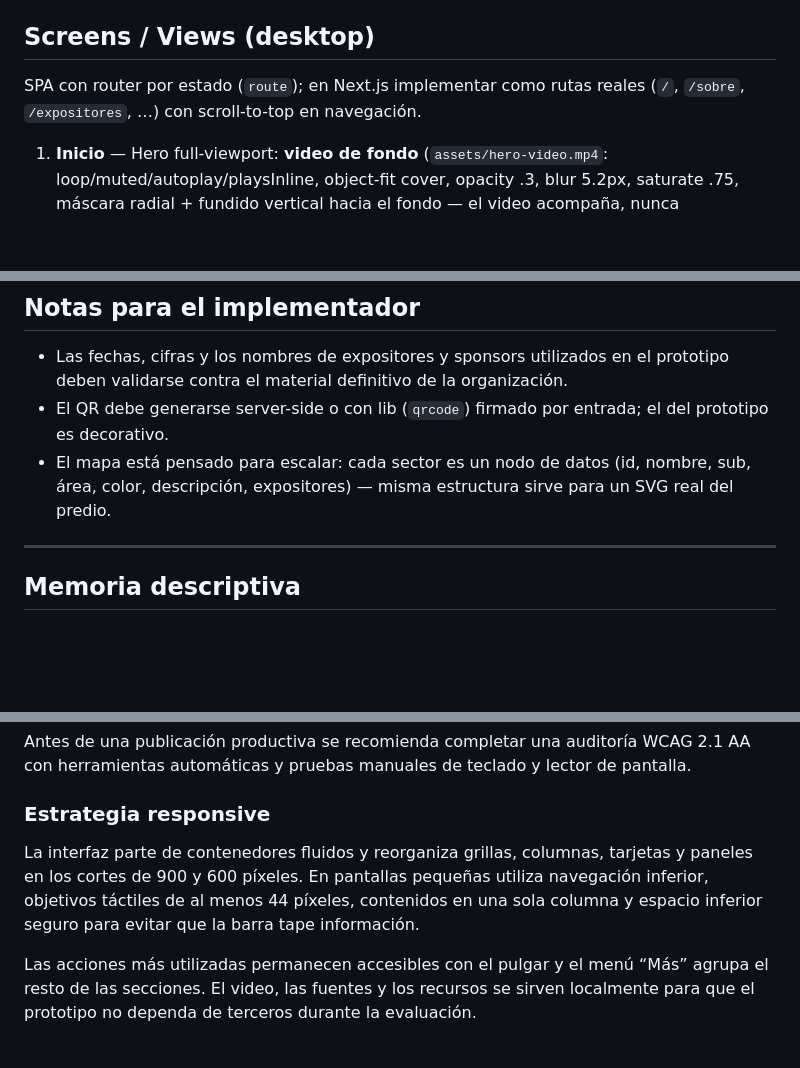
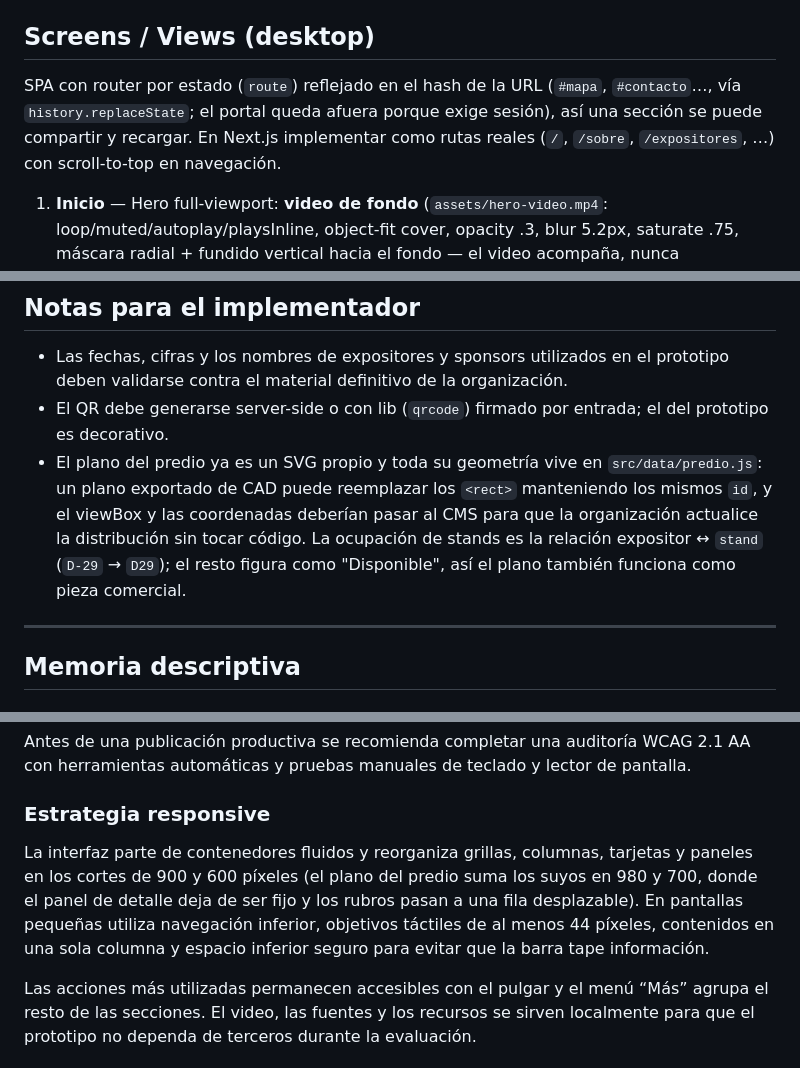
Before and after one commit to quartztechlab-wq/expojujuy, a Markdown page: README.md, 3 parts joined by grey strips. GitHub-like rendering; blank space fills up the shorter version.

```diff
--- a/README.md
+++ b/README.md
@@ -102,7 +103,7 @@ Familia única: **Ambit** (kit oficial; pesos 300/400/600/700). Fallback `system
 - Sombra/glow hover CTA: `box-shadow: 0 0 24px rgba(120,87,245,.55)`
 
 ## Screens / Views (desktop)
-SPA con router por estado (`route`); en Next.js implementar como rutas reales (`/`, `/sobre`, `/expositores`, …) con scroll-to-top en navegación.
+SPA con router por estado (`route`) reflejado en el hash de la URL (`#mapa`, `#contacto`…, vía `history.replaceState`; el portal queda afuera porque exige sesión), así una sección se puede compartir y recargar. En Next.js implementar como rutas reales (`/`, `/sobre`, `/expositores`, …) con scroll-to-top en navegación.
 
 1. **Inicio** — Hero full-viewport: **video de fondo** (`assets/hero-video.mp4`: loop/muted/autoplay/playsInline, object-fit cover, opacity .3, blur 5.2px, saturate .75, máscara radial + fundido vertical hacia el fondo — el video acompaña, nunca protagoniza; sobre él van las capas geométricas), fondo grid de 72px con máscara radial, 2 capas de montañas `clip-path` (siluetas Quebrada, opacidad baja), glows radiales violeta/turquesa. Eyebrow con fecha y sede, H1 "Viví la expo que **mueve al Norte**" con gradiente en segunda línea, 2 CTAs ("Conseguí tu entrada" primario, "Quiero exponer" outline), countdown live (4 cajas de 96px: días/horas/min/seg). Luego: línea de energía, franja de 4 contadores animados (200+ expositores, 45.000 visitantes, 12.000 m², 120+ actividades; count-up 1.4s ease-out al montar), 3 tarjetas destacadas (barra de color 42×8px arriba), strip de sponsors (chips outline), banner de redes (#ExpoJuy2026).
 2. **Sobre** — Header + 2 columnas: texto histórico + placeholder de video institucional 16:10 (botón play con `pulseGlow`); 3 mini-tarjetas de cifras 2024; grilla 3×2 de valores con marca escalonada (clip-path en L) del color de cada valor.
@@ -141,7 +142,7 @@ Patrón: navegación por **barra inferior** de 5 tabs (Inicio/Expositores/Agenda
 ## Notas para el implementador
 - Las fechas, cifras y los nombres de expositores y sponsors utilizados en el prototipo deben validarse contra el material definitivo de la organización.
 - El QR debe generarse server-side o con lib (`qrcode`) firmado por entrada; el del prototipo es decorativo.
-- El mapa está pensado para escalar: cada sector es un nodo de datos (id, nombre, sub, área, color, descripción, expositores) — misma estructura sirve para un SVG real del predio.
+- El plano del predio ya es un SVG propio y toda su geometría vive en `src/data/predio.js`: un plano exportado de CAD puede reemplazar los `<rect>` manteniendo los mismos `id`, y el viewBox y las coordenadas deberían pasar al CMS para que la organización actualice la distribución sin tocar código. La ocupación de stands es la relación expositor ↔ `stand` (`D-29` → `D29`); el resto figura como "Disponible", así el plano también funciona como pieza comercial.
 
 ---
 
@@ -198,7 +199,7 @@ Antes de una publicación productiva se recomienda completar una auditoría WCAG
 
 ### Estrategia responsive
 
-La interfaz parte de contenedores fluidos y reorganiza grillas, columnas, tarjetas y paneles en los cortes de 900 y 600 píxeles. En pantallas pequeñas utiliza navegación inferior, objetivos táctiles de al menos 44 píxeles, contenidos en una sola columna y espacio inferior seguro para evitar que la barra tape información.
+La interfaz parte de contenedores fluidos y reorganiza grillas, columnas, tarjetas y paneles en los cortes de 900 y 600 píxeles (el plano del predio suma los suyos en 980 y 700, donde el panel de detalle deja de ser fijo y los rubros pasan a una fila desplazable). En pantallas pequeñas utiliza navegación inferior, objetivos táctiles de al menos 44 píxeles, contenidos en una sola columna y espacio inferior seguro para evitar que la barra tape información.
 
 Las acciones más utilizadas permanecen accesibles con el pulgar y el menú “Más” agrupa el resto de las secciones. El video, las fuentes y los recursos se sirven localmente para que el prototipo no dependa de terceros durante la evaluación.
 
```
Also changed, not shown: other parts of README.md (+7 -6 lines).
